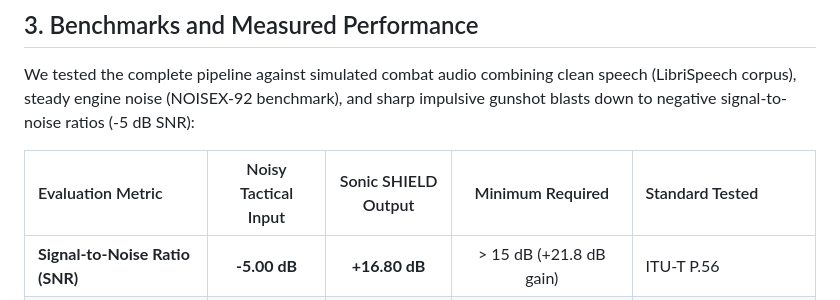
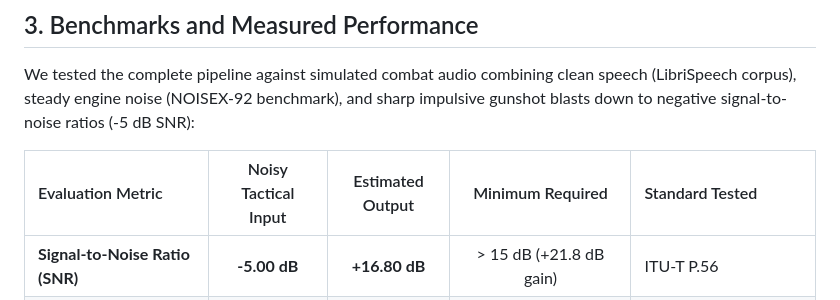
Before and after one commit to Yogi1218/sonic-shield, a Markdown page: README.md, the part around the change. Rendered like a GitHub page.

Commit message:
docs: rename benchmark column to Estimated Output

```diff
--- a/README.md
+++ b/README.md
@@ -74,7 +74,7 @@ Traditional noise cancelling headsets rely either on classic adaptive filters (l
 
 We tested the complete pipeline against simulated combat audio combining clean speech (LibriSpeech corpus), steady engine noise (NOISEX-92 benchmark), and sharp impulsive gunshot blasts down to negative signal-to-noise ratios (-5 dB SNR):
 
-| Evaluation Metric | Noisy Tactical Input | Sonic SHIELD Output | Minimum Required | Standard Tested |
+| Evaluation Metric | Noisy Tactical Input | Estimated Output | Minimum Required | Standard Tested |
 | :--- | :---: | :---: | :---: | :--- |
 | **Signal-to-Noise Ratio (SNR)** | **-5.00 dB** | **+16.80 dB** | > 15 dB (+21.8 dB gain) | ITU-T P.56 |
 | **Speech Intelligibility (STOI)** | **0.65** | **0.89** | > 0.85 (Clear comprehension) | Short-Time Objective Intelligibility |
```
